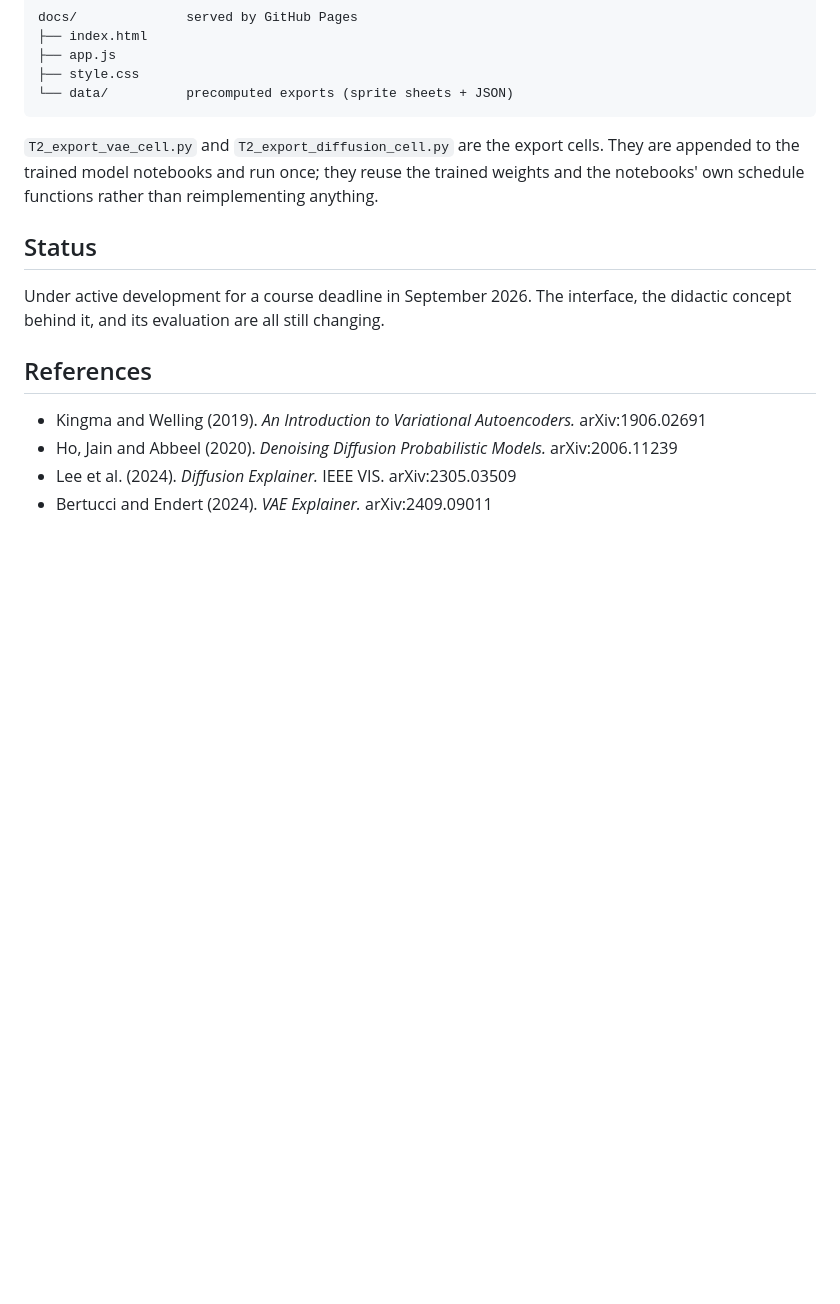
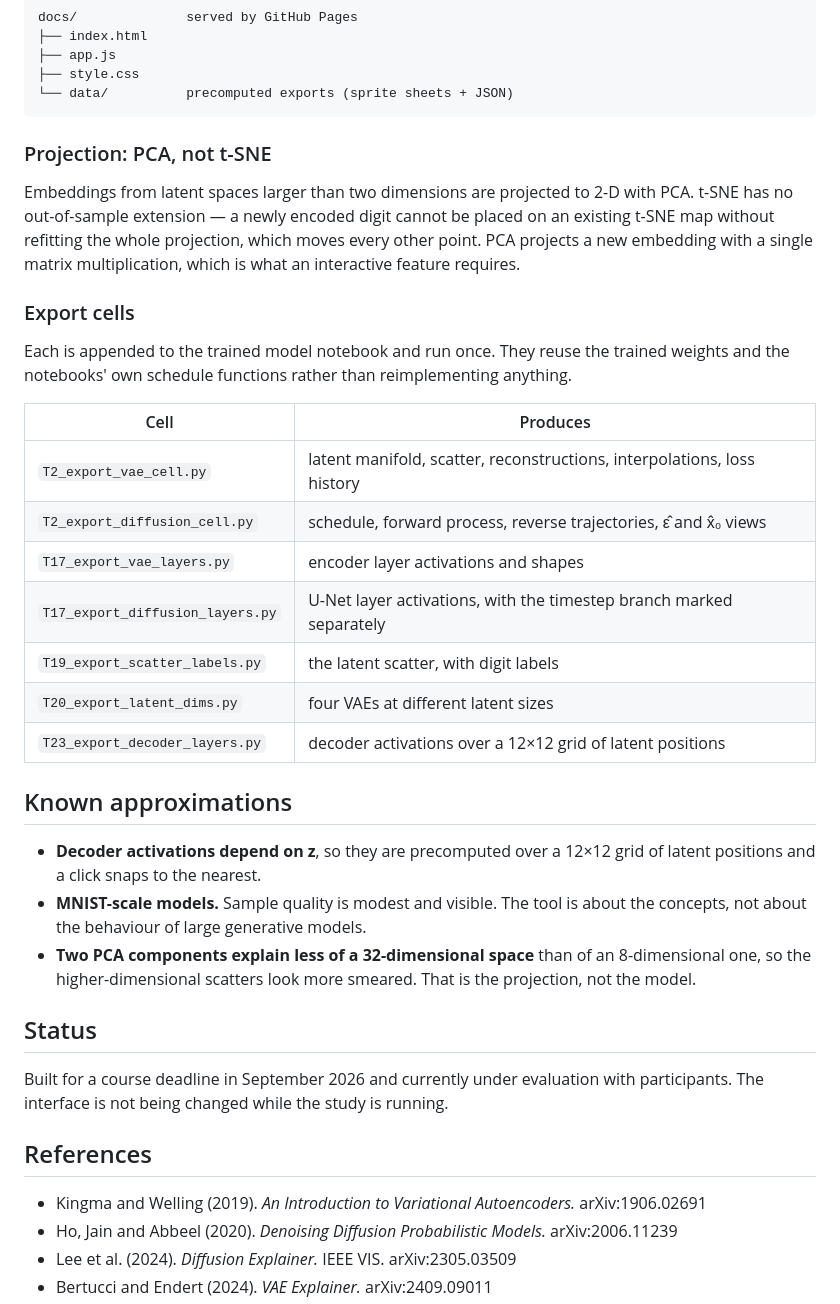
Before and after one commit to arikaki/GenAI, a Markdown page: README.md, the part around one of its changes. Rendered like a GitHub page; blank space fills up the shorter version.

````diff
--- a/README.md
+++ b/README.md
@@ -64,14 +87,41 @@ docs/              served by GitHub Pages
 └── data/          precomputed exports (sprite sheets + JSON)
 ```
 
-`T2_export_vae_cell.py` and `T2_export_diffusion_cell.py` are the export cells. They are appended
-to the trained model notebooks and run once; they reuse the trained weights and the notebooks' own
-schedule functions rather than reimplementing anything.
+### Projection: PCA, not t-SNE
+
+Embeddings from latent spaces larger than two dimensions are projected to 2-D with PCA.
+t-SNE has no out-of-sample extension — a newly encoded digit cannot be placed on an existing t-SNE
+map without refitting the whole projection, which moves every other point. PCA projects a new
+embedding with a single matrix multiplication, which is what an interactive feature requires.
+
+### Export cells
+
+Each is appended to the trained model notebook and run once. They reuse the trained weights and
+the notebooks' own schedule functions rather than reimplementing anything.
+
+| Cell | Produces |
+| --- | --- |
+| `T2_export_vae_cell.py` | latent manifold, scatter, reconstructions, interpolations, loss history |
+| `T2_export_diffusion_cell.py` | schedule, forward process, reverse trajectories, ε̂ and x̂₀ views |
+| `T17_export_vae_layers.py` | encoder layer activations and shapes |
+| `T17_export_diffusion_layers.py` | U-Net layer activations, with the timestep branch marked separately |
+| `T19_export_scatter_labels.py` | the latent scatter, with digit labels |
+| `T20_export_latent_dims.py` | four VAEs at different latent sizes |
+| `T23_export_decoder_layers.py` | decoder activations over a 12×12 grid of latent positions |
+
+## Known approximations
+
+- **Decoder activations depend on z**, so they are precomputed over a 12×12 grid of latent
+  positions and a click snaps to the nearest.
+- **MNIST-scale models.** Sample quality is modest and visible. The tool is about the concepts,
+  not about the behaviour of large generative models.
+- **Two PCA components explain less of a 32-dimensional space** than of an 8-dimensional one, so
+  the higher-dimensional scatters look more smeared. That is the projection, not the model.
 
 ## Status
 
-Under active development for a course deadline in September 2026. The interface, the didactic
-concept behind it, and its evaluation are all still changing.
+Built for a course deadline in September 2026 and currently under evaluation with participants.
+The interface is not being changed while the study is running.
 
 ## References
 
````
Also changed, not shown: other parts of README.md (+51 -28 lines).
